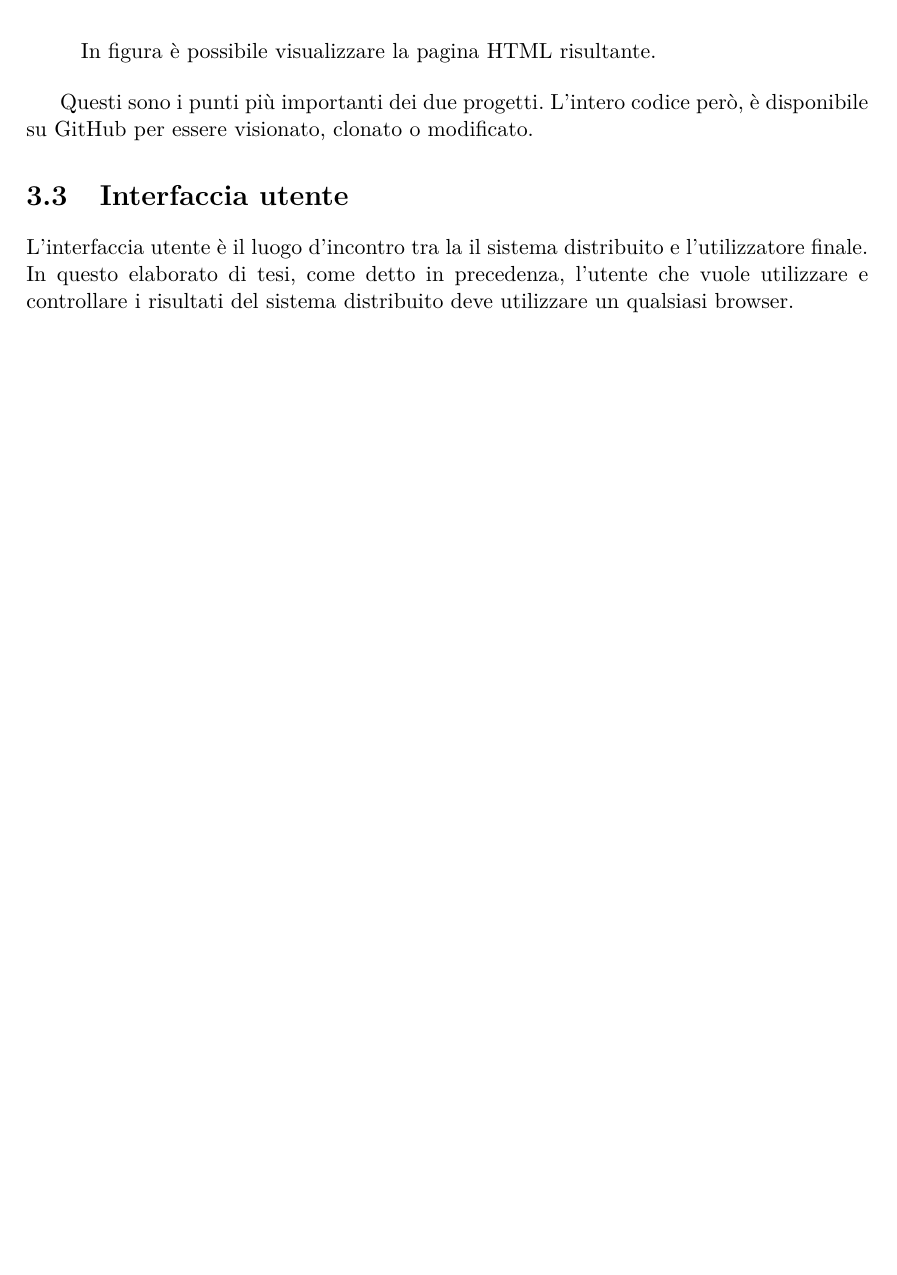
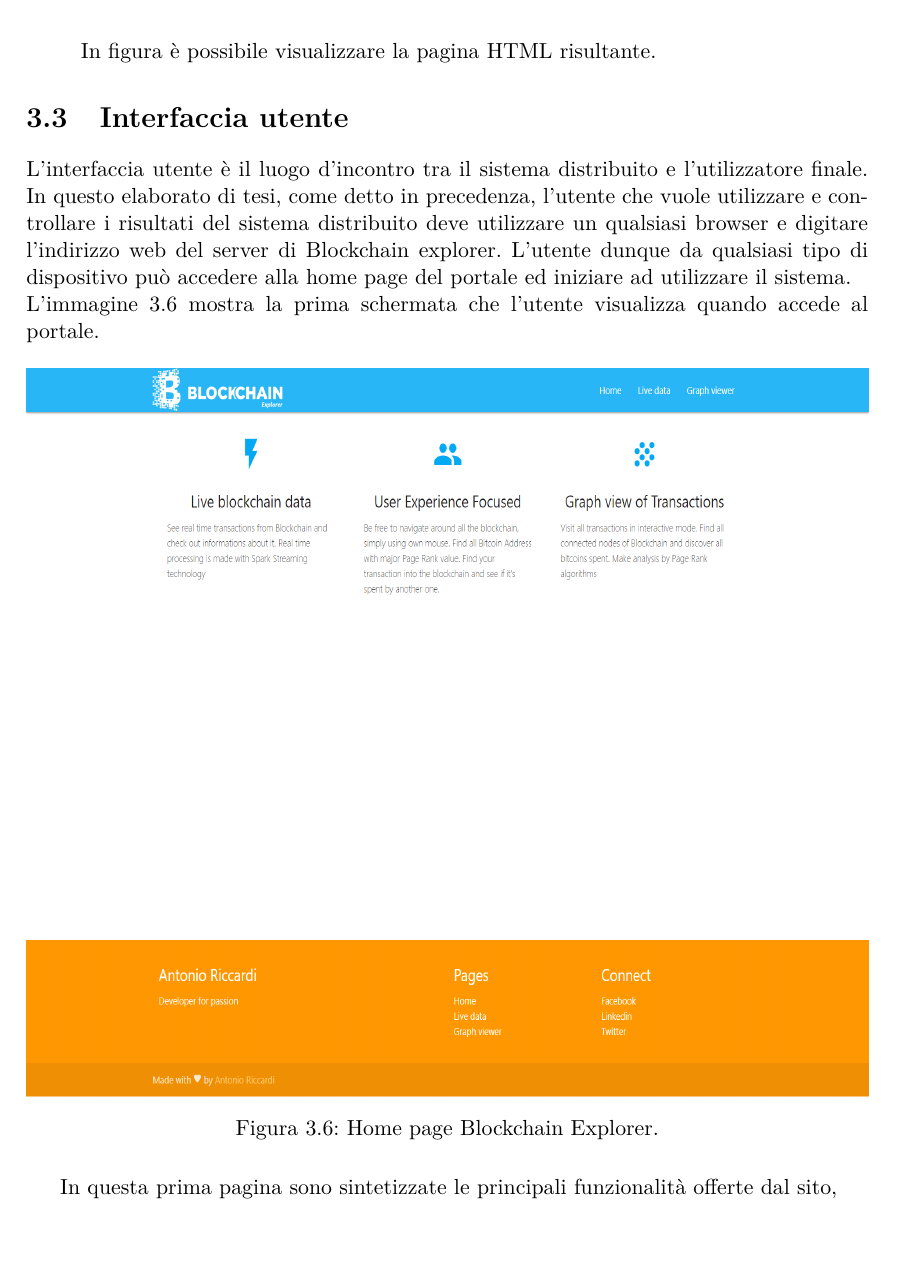
Before and after one commit to Antonio90/Tesi, a LaTeX thesis (Tesi.tex, which reads implementazione/code.tex, implementazione/userInterface.tex): part of page 76 of 86, cut so that both start at the same text. Compiled offline with pdfLaTeX.

Commit message:
Intro userInterface

```diff
--- a/implementazione/code.tex
+++ b/implementazione/code.tex
@@ -551,5 +551,3 @@ Un template quindi non è altro che una pagina statica HTML, la quale in fase di
 In figura è possibile visualizzare la pagina HTML risultante.
 
 \end{itemize}
-
-Questi sono i punti più importanti dei due progetti. L'intero codice però, è disponibile su GitHub per essere visionato, clonato o modificato.
--- a/implementazione/userInterface.tex
+++ b/implementazione/userInterface.tex
@@ -1,3 +1,11 @@
 \section{Interfaccia utente}
 \label{sec:userInterface}
-L'interfaccia utente è il luogo d'incontro tra la il sistema distribuito e l'utilizzatore finale. In questo elaborato di tesi, come detto in precedenza, l'utente che vuole utilizzare e controllare i risultati del sistema distribuito deve utilizzare un qualsiasi browser.
+L'interfaccia utente è il luogo d'incontro tra il sistema distribuito e l'utilizzatore finale. In questo elaborato di tesi, come detto in precedenza, l'utente che vuole utilizzare e controllare i risultati del sistema distribuito deve utilizzare un qualsiasi browser e digitare l'indirizzo web del server di Blockchain explorer. L'utente dunque da qualsiasi tipo di dispositivo può accedere alla home page del portale ed iniziare ad utilizzare il sistema.
+\\L'immagine \ref{fig:homePage} mostra la prima schermata che l'utente visualizza quando accede al portale.
+\begin{figure}[H]
+	\centering
+	\includegraphics[width=\textwidth, height=0.60\textheight]{images/homePage.png}
+	\caption{Home page Blockchain Explorer.}
+	\label{fig:homePage}
+\end{figure}
+In questa prima pagina sono sintetizzate le principali funzionalità offerte dal sito,
```
